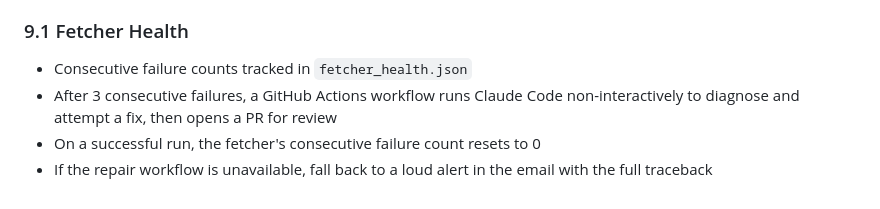
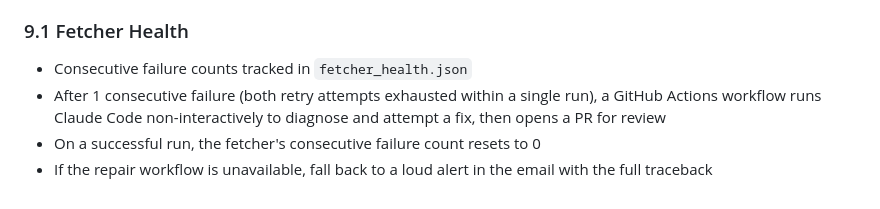
Before and after one commit to joshberger5/Job-Alert-Automation, a Markdown page: BUSINESS_RULES.md, the part around the change. Drawn GitHub-style.

Commit message:
docs: update BUSINESS_RULES to reflect new repair threshold
Co-Authored-By: Claude Sonnet 4.6 <noreply@anthropic.com>

```diff
--- a/BUSINESS_RULES.md
+++ b/BUSINESS_RULES.md
@@ -194,8 +194,9 @@ blocklist additions.
 
 ### 9.1 Fetcher Health
 - Consecutive failure counts tracked in `fetcher_health.json`
-- After 3 consecutive failures, a GitHub Actions workflow runs Claude Code
-  non-interactively to diagnose and attempt a fix, then opens a PR for review
+- After 1 consecutive failure (both retry attempts exhausted within a single run),
+  a GitHub Actions workflow runs Claude Code non-interactively to diagnose and
+  attempt a fix, then opens a PR for review
 - On a successful run, the fetcher's consecutive failure count resets to 0
 - If the repair workflow is unavailable, fall back to a loud alert in the email
   with the full traceback
```
